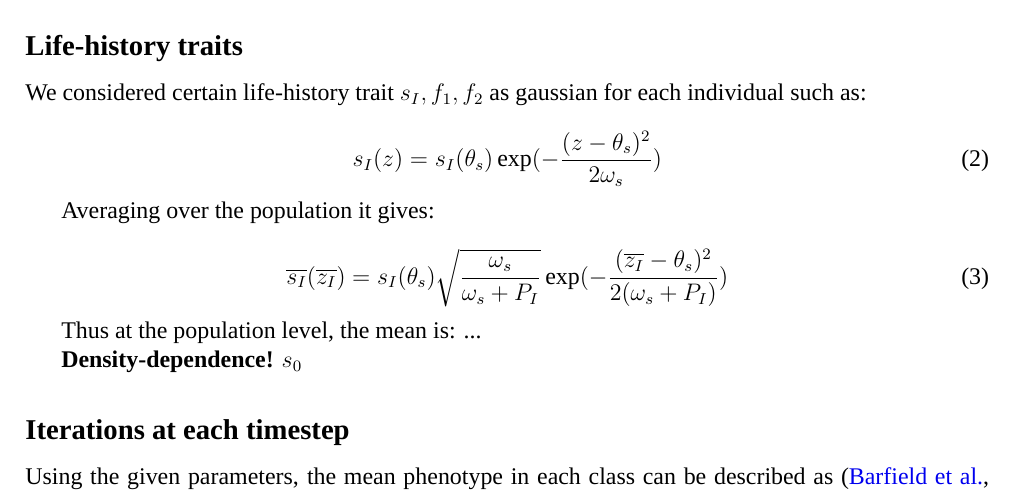
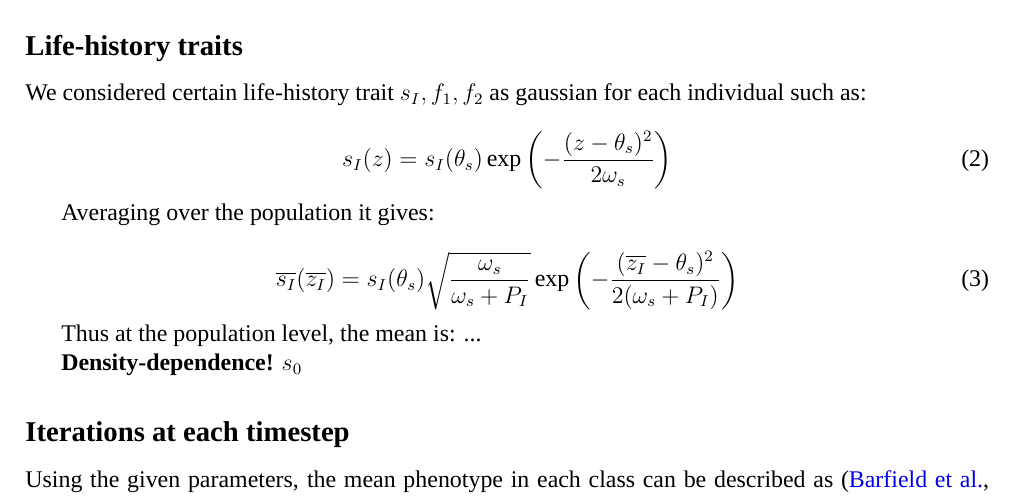
Before and after one commit to Rekyt/report-isem-2014, a LaTeX document (reporttemplate.tex, which reads 2-MaterialsAndMethods.tex): part of page 1 of 6, cut so that both start at the same text. Compiled offline with XeLaTeX; a missing font is replaced by an installed copy or a similar font.

Commit message:
Changed parenthesis around exp

```diff
--- a/2-MaterialsAndMethods.tex
+++ b/2-MaterialsAndMethods.tex
@@ -26,14 +26,14 @@ We considered certain life-history trait $s_{I}, f_{1}, f_{2}$ as gaussian for e
 
 \begin{equation}
 	\label{eq:indlht}
-	s_{I}(z) = s_{I}(\theta_{s})	\exp(-\frac{(z - \theta_{s})^2}{2\omega_{s}})
+	s_{I}(z) = s_{I}(\theta_{s})	\exp\left(-\frac{(z - \theta_{s})^2}{2\omega_{s}}\right)
 \end{equation}
 
 Averaging over the population it gives:
 
 \begin{equation}
 	\label{eq:poplht}
-	\overline{s_{I}}(\overline{z_{I}}) = s_{I}(\theta_{s}) \sqrt{\frac{\omega_{s}}{\omega_{s}+P_{I}}}	\exp(-\frac{(\overline{z_{I}} - \theta_{s})^2}{2(\omega_{s}+P_{I})})
+	\overline{s_{I}}(\overline{z_{I}}) = s_{I}(\theta_{s}) \sqrt{\frac{\omega_{s}}{\omega_{s}+P_{I}}}	\exp\left(-\frac{(\overline{z_{I}} - \theta_{s})^2}{2(\omega_{s}+P_{I})}\right)
 \end{equation}
 
 Thus at the population level, the mean is:
```
Also changed, not shown: reporttemplate.pdf.
